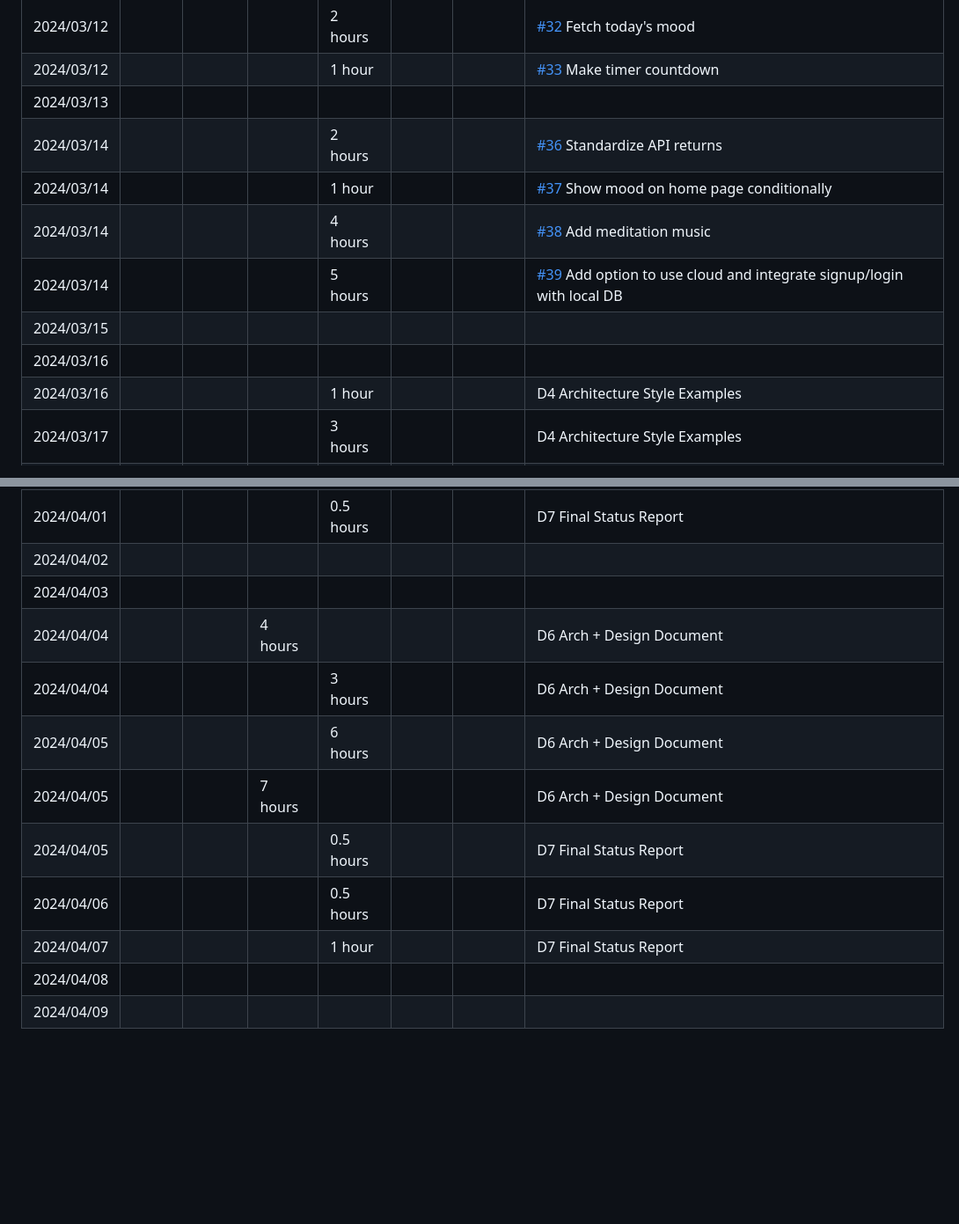
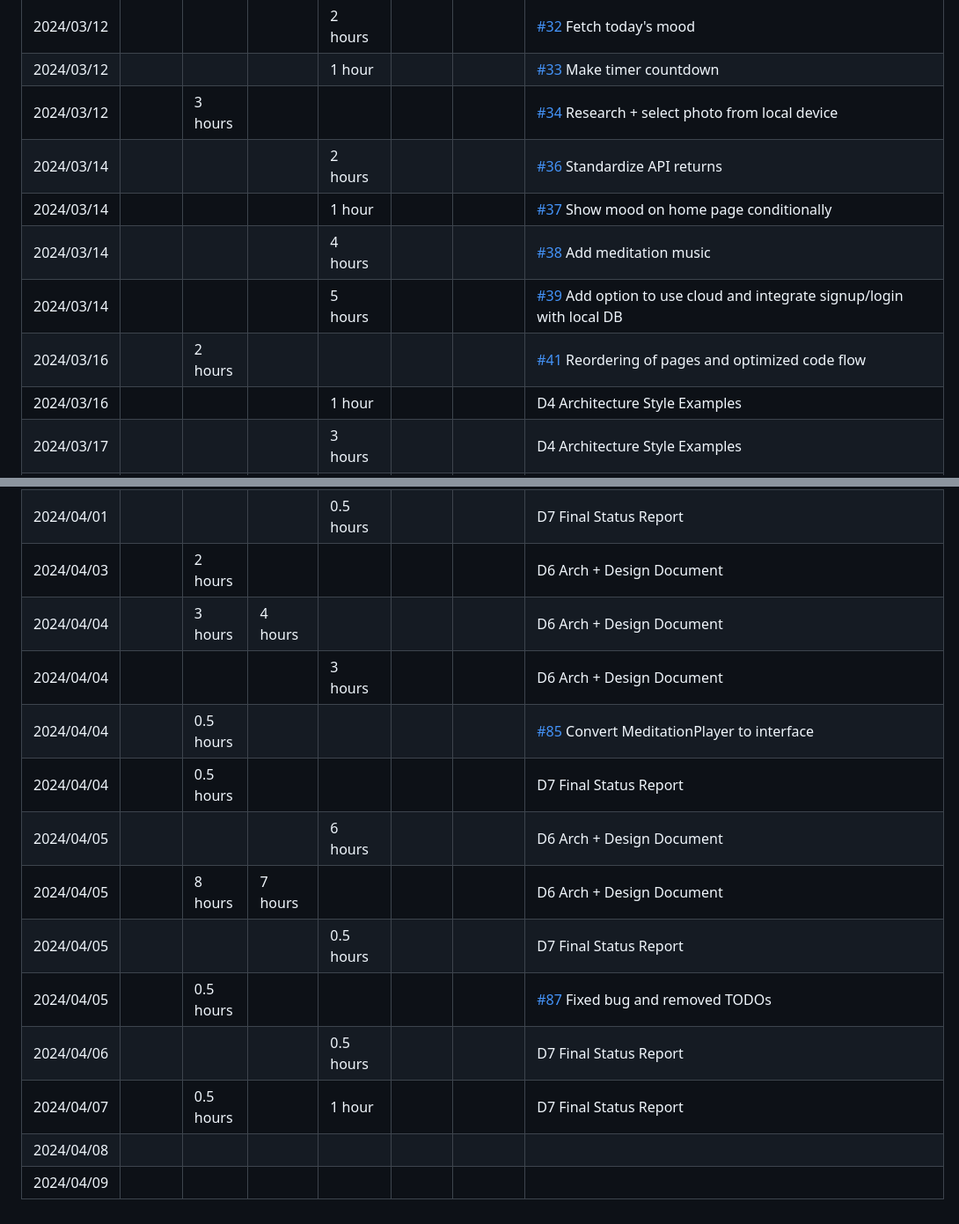
Before and after one commit to Carson-Tang/W24-CS446-ECE452, a Markdown page: timelog.md, 2 parts joined by grey strips. Shown at 88% size. GitHub-like rendering; blank space fills up the shorter version.

```diff
--- a/timelog.md
+++ b/timelog.md
@@ -66,13 +44,12 @@
 | 2024/03/12 |  |  |  | 6 hours |  |  | [#31](https://github.com/Carson-Tang/W24-CS446-ECE452/pull/31) Add user authentication |
 | 2024/03/12 |  |  |  | 2 hours |  |  | [#32](https://github.com/Carson-Tang/W24-CS446-ECE452/pull/32) Fetch today's mood |
 | 2024/03/12 |  |  |  | 1 hour |  |  | [#33](https://github.com/Carson-Tang/W24-CS446-ECE452/pull/33) Make timer countdown |
-| 2024/03/13 |  |  |  |  |  |  |  |
+| 2024/03/12 |  | 3 hours |  |  |  |  | [#34](https://github.com/Carson-Tang/W24-CS446-ECE452/pull/34) Research + select photo from local device |
 | 2024/03/14 |  |  |  | 2 hours |  |  | [#36](https://github.com/Carson-Tang/W24-CS446-ECE452/pull/36) Standardize API returns |
 | 2024/03/14 |  |  |  | 1 hour |  |  | [#37](https://github.com/Carson-Tang/W24-CS446-ECE452/pull/37) Show mood on home page conditionally |
 | 2024/03/14 |  |  |  | 4 hours |  |  | [#38](https://github.com/Carson-Tang/W24-CS446-ECE452/pull/38) Add meditation music |
 | 2024/03/14 |  |  |  | 5 hours |  |  | [#39](https://github.com/Carson-Tang/W24-CS446-ECE452/pull/39) Add option to use cloud and integrate signup/login with local DB |
-| 2024/03/15 |  |  |  |  |  |  |  |
-| 2024/03/16 |  |  |  |  |  |  |  |
+| 2024/03/16 |  | 2 hours |  |  |  |  | [#41](https://github.com/Carson-Tang/W24-CS446-ECE452/pull/41) Reordering of pages and optimized code flow |
 | 2024/03/16 |  |  |  | 1 hour |  |  | D4 Architecture Style Examples |
 | 2024/03/17 |  |  |  | 3 hours |  |  | D4 Architecture Style Examples |
 | 2024/03/17 |  |  | 1.5 hours |  |  |  | D4 Architecture Style Examples |
@@ -115,14 +92,16 @@
 | 2024/03/31 |  |  |  | 0.5 hours |  |  | D6 Arch + Design Document |
 | 2024/03/31 |  |  | 0.5 hours  |  |  |  | [#82](https://github.com/Carson-Tang/W24-CS446-ECE452/pull/82) Clean up photobook FE |
 | 2024/04/01 |  |  |  | 0.5 hours |  |  | D7 Final Status Report |
-| 2024/04/02 |  |  |  |  |  |  |  |
-| 2024/04/03 |  |  |  |  |  |  |  |
-| 2024/04/04 |  |  | 4 hours |  |  |  | D6 Arch + Design Document |
+| 2024/04/03 |  | 2 hours |  |  |  |  | D6 Arch + Design Document |
+| 2024/04/04 |  | 3 hours | 4 hours |  |  |  | D6 Arch + Design Document |
 | 2024/04/04 |  |  |  | 3 hours |  |  | D6 Arch + Design Document |
+| 2024/04/04 |  | 0.5 hours |  |  |  |  | [#85](https://github.com/Carson-Tang/W24-CS446-ECE452/pull/85) Convert MeditationPlayer to interface |
+| 2024/04/04 |  | 0.5 hours |  |  |  |  | D7 Final Status Report |
 | 2024/04/05 |  |  |  | 6 hours |  |  | D6 Arch + Design Document |
-| 2024/04/05 |  |  | 7 hours |  |  |  | D6 Arch + Design Document |
+| 2024/04/05 |  | 8 hours | 7 hours |  |  |  | D6 Arch + Design Document |
 | 2024/04/05 |  |  |  | 0.5 hours |  |  | D7 Final Status Report |
+| 2024/04/05 |  | 0.5 hours |  |  |  |  | [#87](https://github.com/Carson-Tang/W24-CS446-ECE452/pull/87) Fixed bug and removed TODOs |
 | 2024/04/06 |  |  |  | 0.5 hours |  |  | D7 Final Status Report |
-| 2024/04/07 |  |  |  | 1 hour |  |  |  D7 Final Status Report |
+| 2024/04/07 |  | 0.5 hours |  | 1 hour |  |  |  D7 Final Status Report |
 | 2024/04/08 |  |  |  |  |  |  |  |
 | 2024/04/09 |  |  |  |  |  |  |  |
```
Also changed, not shown: other parts of timelog.md (+22 -44 lines).
